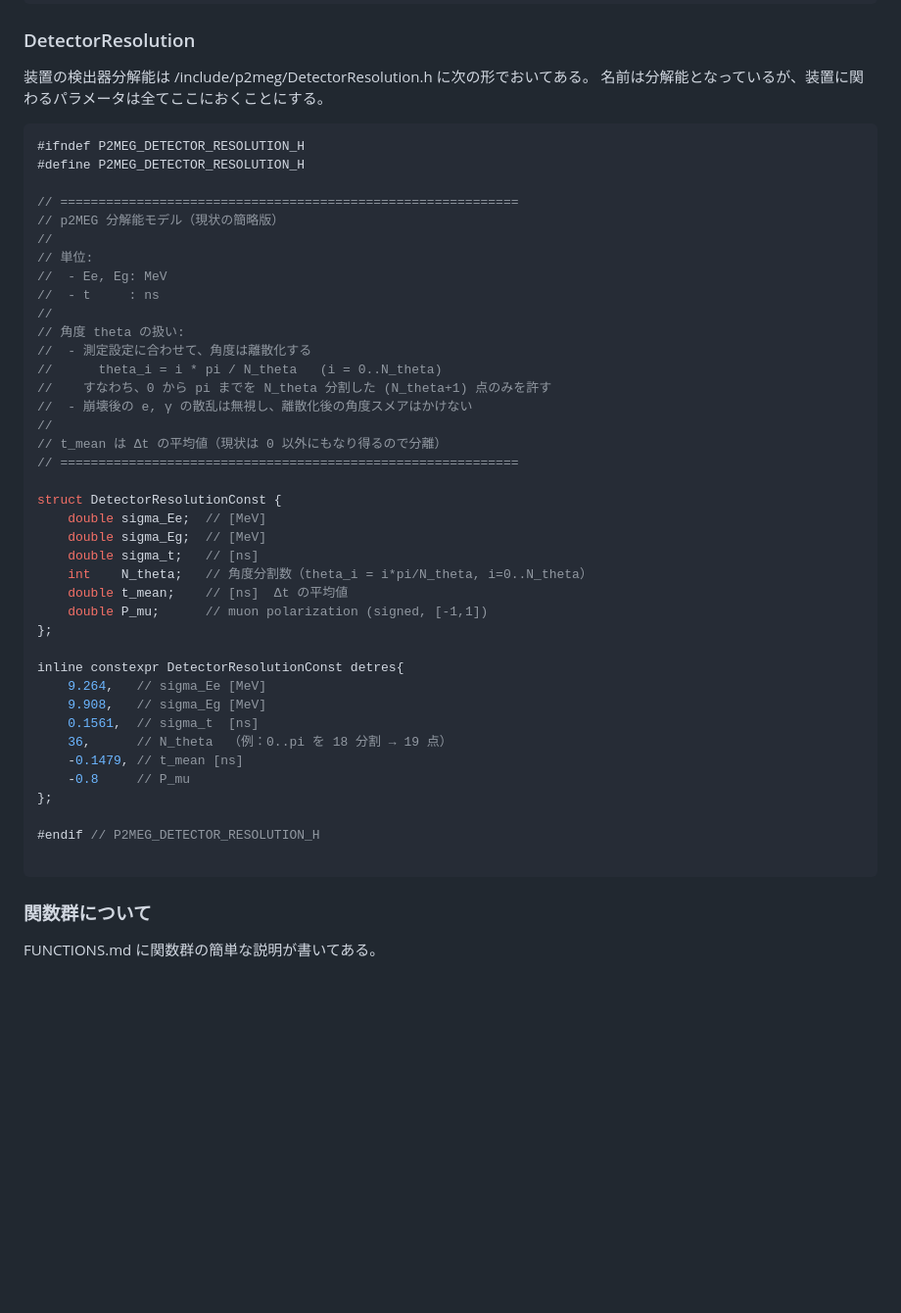
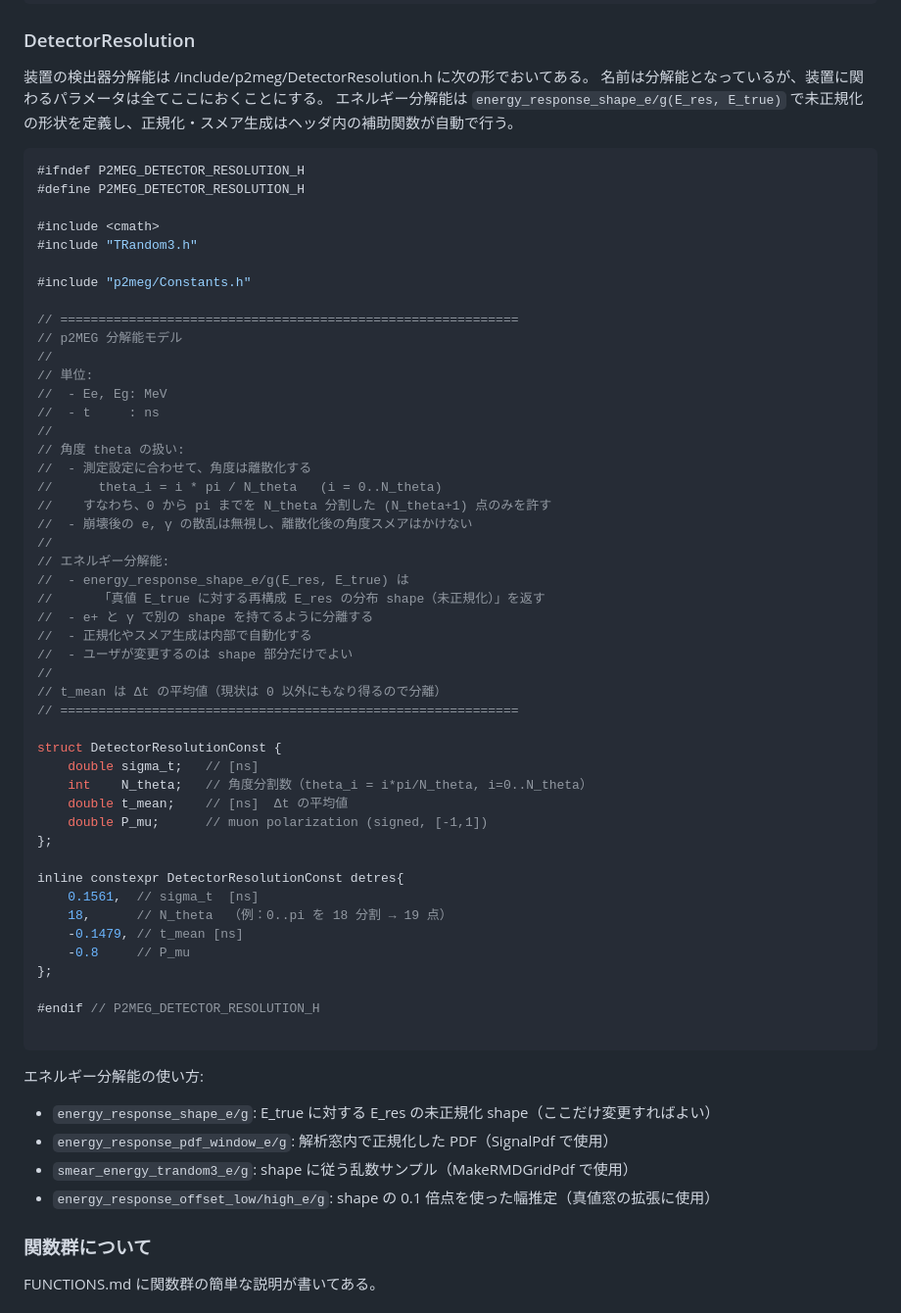
Before and after one commit to rrr1013/p2meg_analysis, a Markdown page: AGENTS.md, the part around the change. Shown at 98% size. Drawn GitHub-style; blank space fills up the shorter version.

Commit message:
AGENTSとFUNCTIONSを更新しました

````diff
--- a/AGENTS.md
+++ b/AGENTS.md
@@ -244,13 +244,19 @@ inline constexpr AnalysisWindow4D analysis_window{
 
 装置の検出器分解能は /include/p2meg/DetectorResolution.h に次の形でおいてある。
 名前は分解能となっているが、装置に関わるパラメータは全てここにおくことにする。
+エネルギー分解能は `energy_response_shape_e/g(E_res, E_true)` で未正規化の形状を定義し、正規化・スメア生成はヘッダ内の補助関数が自動で行う。
 
 ```cpp
 #ifndef P2MEG_DETECTOR_RESOLUTION_H
 #define P2MEG_DETECTOR_RESOLUTION_H
 
+#include <cmath>
+#include "TRandom3.h"
+
+#include "p2meg/Constants.h"
+
 // ============================================================
-// p2MEG 分解能モデル（現状の簡略版）
+// p2MEG 分解能モデル
 //
 // 単位:
 //  - Ee, Eg: MeV
@@ -262,12 +268,17 @@ inline constexpr AnalysisWindow4D analysis_window{
 //    すなわち、0 から pi までを N_theta 分割した (N_theta+1) 点のみを許す
 //  - 崩壊後の e, γ の散乱は無視し、離散化後の角度スメアはかけない
 //
+// エネルギー分解能:
+//  - energy_response_shape_e/g(E_res, E_true) は
+//      「真値 E_true に対する再構成 E_res の分布 shape（未正規化）」を返す
+//  - e+ と γ で別の shape を持てるように分離する
+//  - 正規化やスメア生成は内部で自動化する
+//  - ユーザが変更するのは shape 部分だけでよい
+//
 // t_mean は Δt の平均値（現状は 0 以外にもなり得るので分離）
 // ============================================================
 
 struct DetectorResolutionConst {
-    double sigma_Ee;  // [MeV]
-    double sigma_Eg;  // [MeV]
     double sigma_t;   // [ns]
     int    N_theta;   // 角度分割数（theta_i = i*pi/N_theta, i=0..N_theta）
     double t_mean;    // [ns]  Δt の平均値
@@ -275,10 +286,8 @@ struct DetectorResolutionConst {
 };
 
 inline constexpr DetectorResolutionConst detres{
-    9.264,   // sigma_Ee [MeV]
-    9.908,   // sigma_Eg [MeV]
     0.1561,  // sigma_t  [ns]
-    36,      // N_theta  （例：0..pi を 18 分割 → 19 点）
+    18,      // N_theta  （例：0..pi を 18 分割 → 19 点）
     -0.1479, // t_mean [ns]
     -0.8     // P_mu
 };
@@ -286,6 +295,12 @@ inline constexpr DetectorResolutionConst detres{
 #endif // P2MEG_DETECTOR_RESOLUTION_H
 
 ```
+
+エネルギー分解能の使い方:
+* `energy_response_shape_e/g`: E_true に対する E_res の未正規化 shape（ここだけ変更すればよい）
+* `energy_response_pdf_window_e/g`: 解析窓内で正規化した PDF（SignalPdf で使用）
+* `smear_energy_trandom3_e/g`: shape に従う乱数サンプル（MakeRMDGridPdf で使用）
+* `energy_response_offset_low/high_e/g`: shape の 0.1 倍点を使った幅推定（真値窓の拡張に使用）
 
 ### 関数群について
 
````
Also changed, not shown: FUNCTIONS.md (+4 -4 lines).
